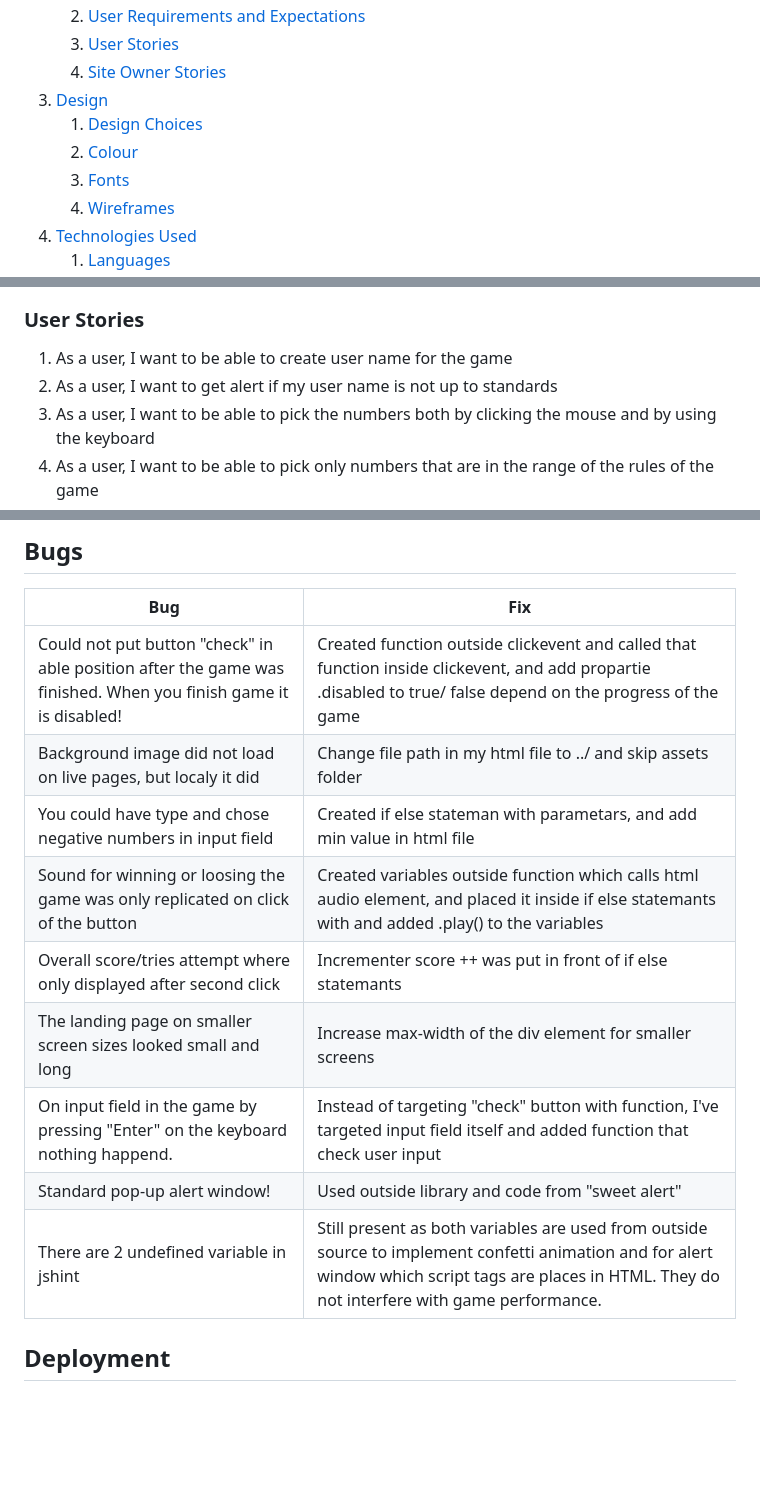
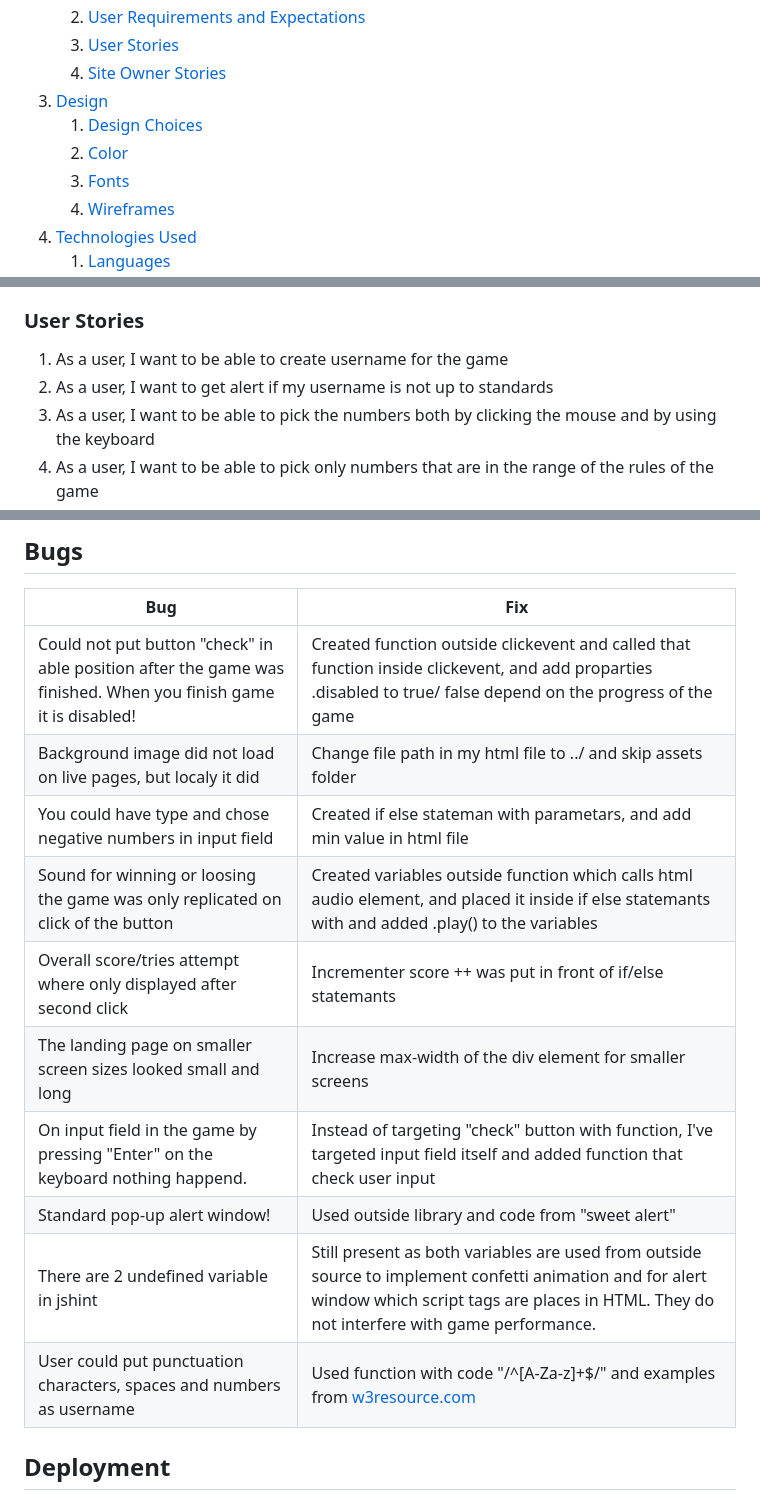
Before and after one commit to tmarkec/Get-it-right, a Markdown page: README.md, 3 parts joined by grey strips. GitHub-like rendering; blank space fills up the shorter version.

Commit message:
add bug in README

```diff
--- a/README.md
+++ b/README.md
@@ -14,7 +14,7 @@
    4. [Site Owner Stories](#site-owner-stories)
 3. [Design](#design)
    1. [Design Choices](#design-choices)
-   2. [Colour](#colours)
+   2. [Color](#color)
    3. [Fonts](#fonts)
    4. [Wireframes](#wireframes)
 4. [Technologies Used](#technologies-used)
@@ -67,8 +67,8 @@ Creating classic "chance" game in which user is trying to predict random number
 
 ### User Stories
 
-1. As a user, I want to be able to create user name for the game
-2. As a user, I want to get alert if my user name is not up to standards
+1. As a user, I want to be able to create username for the game
+2. As a user, I want to get alert if my username is not up to standards
 3. As a user, I want to be able to pick the numbers both by clicking the mouse and by using the keyboard
 4. As a user, I want to be able to pick only numbers that are in the range of the rules of the game
 5. As a user, I want indication if my guesses were higher or lower than the random pick by computer
@@ -331,15 +334,16 @@ I've tested all the buttons to work properly and to lead user where they suppose
 
 | **Bug**                                                                                                         | **Fix**                                                                                                                                                       |
 | --------------------------------------------------------------------------------------------------------------- | ------------------------------------------------------------------------------------------------------------------------------------------------------------- |
-| Could not put button "check" in able position after the game was finished. When you finish game it is disabled! | Created function outside clickevent and called that function inside clickevent, and add propartie .disabled to true/ false depend on the progress of the game |
+| Could not put button "check" in able position after the game was finished. When you finish game it is disabled! | Created function outside clickevent and called that function inside clickevent, and add proparties .disabled to true/ false depend on the progress of the game |
 | Background image did not load on live pages, but localy it did                                                  | Change file path in my html file to ../ and skip assets folder                                                                                                |
 | You could have type and chose negative numbers in input field                                                   | Created if else stateman with parametars, and add min value in html file                                                                                      |
 | Sound for winning or loosing the game was only replicated on click of the button                                | Created variables outside function which calls html audio element, and placed it inside if else statemants with and added .play() to the variables            |
-| Overall score/tries attempt where only displayed after second click                                             | Incrementer score ++ was put in front of if else statemants                                                                                                   |
+| Overall score/tries attempt where only displayed after second click                                             | Incrementer score ++ was put in front of if/else statemants                                                                                                   |
 | The landing page on smaller screen sizes looked small and long                                                  | Increase max-width of the div element for smaller screens                                                                                                     |
 | On input field in the game by pressing "Enter" on the keyboard nothing happend.                                 | Instead of targeting "check" button with function, I've targeted input field itself and added function that check user input                                  |
 | Standard pop-up alert window!                                                                                   | Used outside library and code from "sweet alert"                                                                                                              |
 | There are 2 undefined variable in jshint | Still present as both variables are used from outside source to implement confetti animation and for alert window which script tags are places in HTML. They do not interfere with game performance.
+| User could put punctuation characters, spaces and numbers as username | Used function with code "/^[A-Za-z]+$/" and examples from [w3resource.com](https://www.w3resource.com/javascript/form/javascript-sample-registration-form-validation.php)
 
 ## Deployment
 
```
Also changed, not shown: other parts of README.md (+8 -5 lines).
